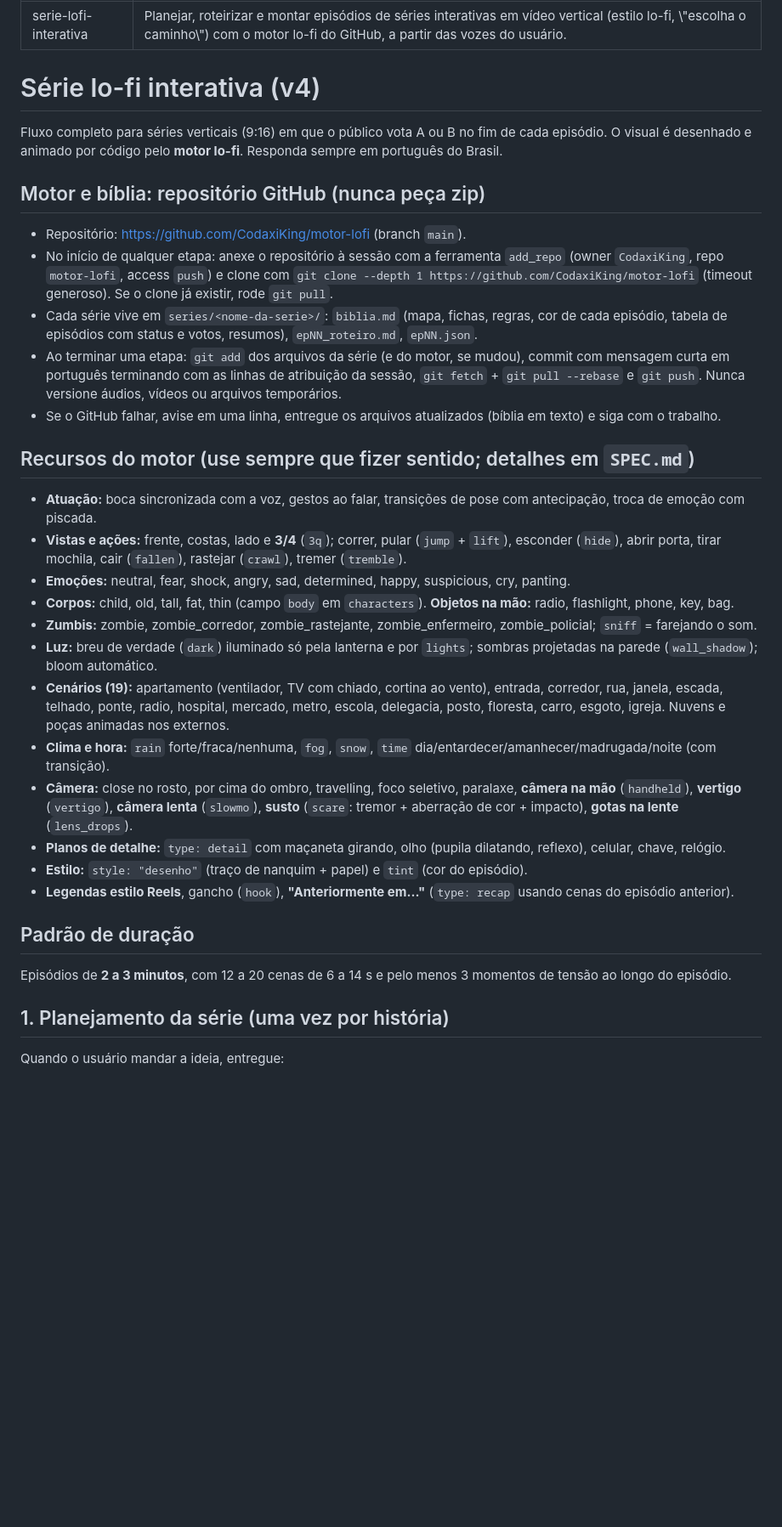
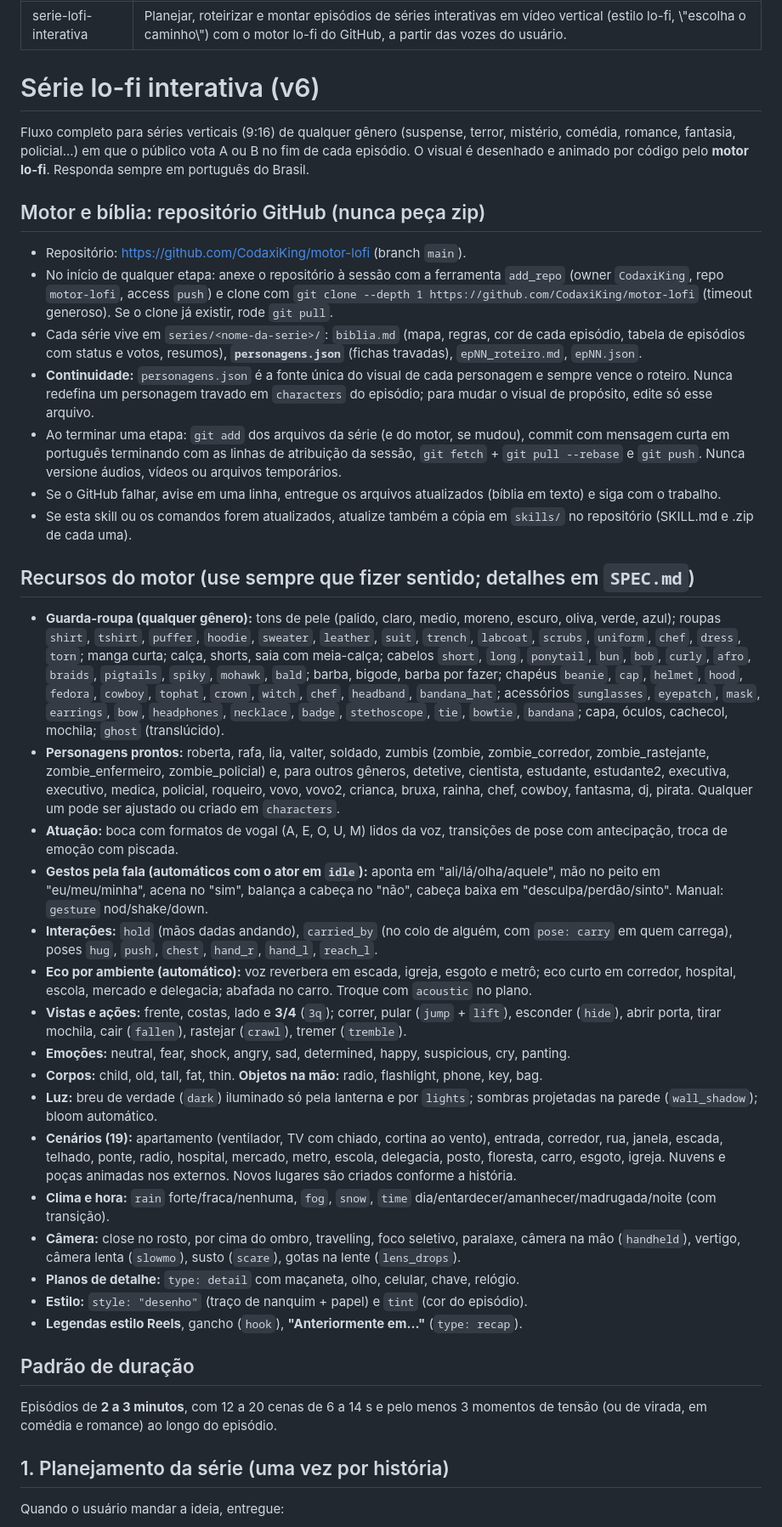
Before and after one commit to CodaxiKing/motor-lofi, a Markdown page: skills/serie-lofi-interativa/SKILL.md, the part around one of its changes. Shown at 85% size. Rendered like a GitHub page; blank space fills up the shorter version.

```diff
--- a/skills/serie-lofi-interativa/SKILL.md
+++ b/skills/serie-lofi-interativa/SKILL.md
@@ -3,34 +3,40 @@ name: "serie-lofi-interativa"
 description: "Planejar, roteirizar e montar episódios de séries interativas em vídeo vertical (estilo lo-fi, \"escolha o caminho\") com o motor lo-fi do GitHub, a partir das vozes do usuário."
 ---
 
-# Série lo-fi interativa (v4)
+# Série lo-fi interativa (v6)
 
-Fluxo completo para séries verticais (9:16) em que o público vota A ou B no fim de cada episódio.
+Fluxo completo para séries verticais (9:16) de qualquer gênero (suspense, terror, mistério, comédia, romance, fantasia, policial...) em que o público vota A ou B no fim de cada episódio.
 O visual é desenhado e animado por código pelo **motor lo-fi**. Responda sempre em português do Brasil.
 
 ## Motor e bíblia: repositório GitHub (nunca peça zip)
 - Repositório: https://github.com/CodaxiKing/motor-lofi (branch `main`).
 - No início de qualquer etapa: anexe o repositório à sessão com a ferramenta `add_repo` (owner `CodaxiKing`, repo `motor-lofi`, access `push`) e clone com `git clone --depth 1 https://github.com/CodaxiKing/motor-lofi` (timeout generoso). Se o clone já existir, rode `git pull`.
-- Cada série vive em `series/<nome-da-serie>/`: `biblia.md` (mapa, fichas, regras, cor de cada episódio, tabela de episódios com status e votos, resumos), `epNN_roteiro.md`, `epNN.json`.
+- Cada série vive em `series/<nome-da-serie>/`: `biblia.md` (mapa, regras, cor de cada episódio, tabela de episódios com status e votos, resumos), **`personagens.json`** (fichas travadas), `epNN_roteiro.md`, `epNN.json`.
+- **Continuidade:** `personagens.json` é a fonte única do visual de cada personagem e sempre vence o roteiro. Nunca redefina um personagem travado em `characters` do episódio; para mudar o visual de propósito, edite só esse arquivo.
 - Ao terminar uma etapa: `git add` dos arquivos da série (e do motor, se mudou), commit com mensagem curta em português terminando com as linhas de atribuição da sessão, `git fetch` + `git pull --rebase` e `git push`. Nunca versione áudios, vídeos ou arquivos temporários.
 - Se o GitHub falhar, avise em uma linha, entregue os arquivos atualizados (bíblia em texto) e siga com o trabalho.
+- Se esta skill ou os comandos forem atualizados, atualize também a cópia em `skills/` no repositório (SKILL.md e .zip de cada uma).
 
 ## Recursos do motor (use sempre que fizer sentido; detalhes em `SPEC.md`)
-- **Atuação:** boca sincronizada com a voz, gestos ao falar, transições de pose com antecipação, troca de emoção com piscada.
+- **Guarda-roupa (qualquer gênero):** tons de pele (palido, claro, medio, moreno, escuro, oliva, verde, azul); roupas `shirt`, `tshirt`, `puffer`, `hoodie`, `sweater`, `leather`, `suit`, `trench`, `labcoat`, `scrubs`, `uniform`, `chef`, `dress`, `torn`; manga curta; calça, shorts, saia com meia-calça; cabelos `short`, `long`, `ponytail`, `bun`, `bob`, `curly`, `afro`, `braids`, `pigtails`, `spiky`, `mohawk`, `bald`; barba, bigode, barba por fazer; chapéus `beanie`, `cap`, `helmet`, `hood`, `fedora`, `cowboy`, `tophat`, `crown`, `witch`, `chef`, `headband`, `bandana_hat`; acessórios `sunglasses`, `eyepatch`, `mask`, `earrings`, `bow`, `headphones`, `necklace`, `badge`, `stethoscope`, `tie`, `bowtie`, `bandana`; capa, óculos, cachecol, mochila; `ghost` (translúcido).
+- **Personagens prontos:** roberta, rafa, lia, valter, soldado, zumbis (zombie, zombie_corredor, zombie_rastejante, zombie_enfermeiro, zombie_policial) e, para outros gêneros, detetive, cientista, estudante, estudante2, executiva, executivo, medica, policial, roqueiro, vovo, vovo2, crianca, bruxa, rainha, chef, cowboy, fantasma, dj, pirata. Qualquer um pode ser ajustado ou criado em `characters`.
+- **Atuação:** boca com formatos de vogal (A, E, O, U, M) lidos da voz, transições de pose com antecipação, troca de emoção com piscada.
+- **Gestos pela fala (automáticos com o ator em `idle`):** aponta em "ali/lá/olha/aquele", mão no peito em "eu/meu/minha", acena no "sim", balança a cabeça no "não", cabeça baixa em "desculpa/perdão/sinto". Manual: `gesture` nod/shake/down.
+- **Interações:** `hold` (mãos dadas andando), `carried_by` (no colo de alguém, com `pose: carry` em quem carrega), poses `hug`, `push`, `chest`, `hand_r`, `hand_l`, `reach_l`.
+- **Eco por ambiente (automático):** voz reverbera em escada, igreja, esgoto e metrô; eco curto em corredor, hospital, escola, mercado e delegacia; abafada no carro. Troque com `acoustic` no plano.
 - **Vistas e ações:** frente, costas, lado e **3/4** (`3q`); correr, pular (`jump` + `lift`), esconder (`hide`), abrir porta, tirar mochila, cair (`fallen`), rastejar (`crawl`), tremer (`tremble`).
 - **Emoções:** neutral, fear, shock, angry, sad, determined, happy, suspicious, cry, panting.
-- **Corpos:** child, old, tall, fat, thin (campo `body` em `characters`). **Objetos na mão:** radio, flashlight, phone, key, bag.
-- **Zumbis:** zombie, zombie_corredor, zombie_rastejante, zombie_enfermeiro, zombie_policial; `sniff` = farejando o som.
+- **Corpos:** child, old, tall, fat, thin. **Objetos na mão:** radio, flashlight, phone, key, bag.
 - **Luz:** breu de verdade (`dark`) iluminado só pela lanterna e por `lights`; sombras projetadas na parede (`wall_shadow`); bloom automático.
-- **Cenários (19):** apartamento (ventilador, TV com chiado, cortina ao vento), entrada, corredor, rua, janela, escada, telhado, ponte, radio, hospital, mercado, metro, escola, delegacia, posto, floresta, carro, esgoto, igreja. Nuvens e poças animadas nos externos.
+- **Cenários (19):** apartamento (ventilador, TV com chiado, cortina ao vento), entrada, corredor, rua, janela, escada, telhado, ponte, radio, hospital, mercado, metro, escola, delegacia, posto, floresta, carro, esgoto, igreja. Nuvens e poças animadas nos externos. Novos lugares são criados conforme a história.
 - **Clima e hora:** `rain` forte/fraca/nenhuma, `fog`, `snow`, `time` dia/entardecer/amanhecer/madrugada/noite (com transição).
-- **Câmera:** close no rosto, por cima do ombro, travelling, foco seletivo, paralaxe, **câmera na mão** (`handheld`), **vertigo** (`vertigo`), **câmera lenta** (`slowmo`), **susto** (`scare`: tremor + aberração de cor + impacto), **gotas na lente** (`lens_drops`).
-- **Planos de detalhe:** `type: detail` com maçaneta girando, olho (pupila dilatando, reflexo), celular, chave, relógio.
+- **Câmera:** close no rosto, por cima do ombro, travelling, foco seletivo, paralaxe, câmera na mão (`handheld`), vertigo, câmera lenta (`slowmo`), susto (`scare`), gotas na lente (`lens_drops`).
+- **Planos de detalhe:** `type: detail` com maçaneta, olho, celular, chave, relógio.
 - **Estilo:** `style: "desenho"` (traço de nanquim + papel) e `tint` (cor do episódio).
-- **Legendas estilo Reels**, gancho (`hook`), **"Anteriormente em…"** (`type: recap` usando cenas do episódio anterior).
+- **Legendas estilo Reels**, gancho (`hook`), **"Anteriormente em…"** (`type: recap`).
 
 ## Padrão de duração
-Episódios de **2 a 3 minutos**, com 12 a 20 cenas de 6 a 14 s e pelo menos 3 momentos de tensão ao longo do episódio.
+Episódios de **2 a 3 minutos**, com 12 a 20 cenas de 6 a 14 s e pelo menos 3 momentos de tensão (ou de virada, em comédia e romance) ao longo do episódio.
 
 ## 1. Planejamento da série (uma vez por história)
 Quando o usuário mandar a ideia, entregue:
```
Also changed, not shown: other parts of skills/serie-lofi-interativa/SKILL.md (+12 -11 lines), README.md (+6 -2 lines), SPEC.md (+44 -0 lines), examples/atuacao.png (added), examples/bocas.png (added), 9 other files.
